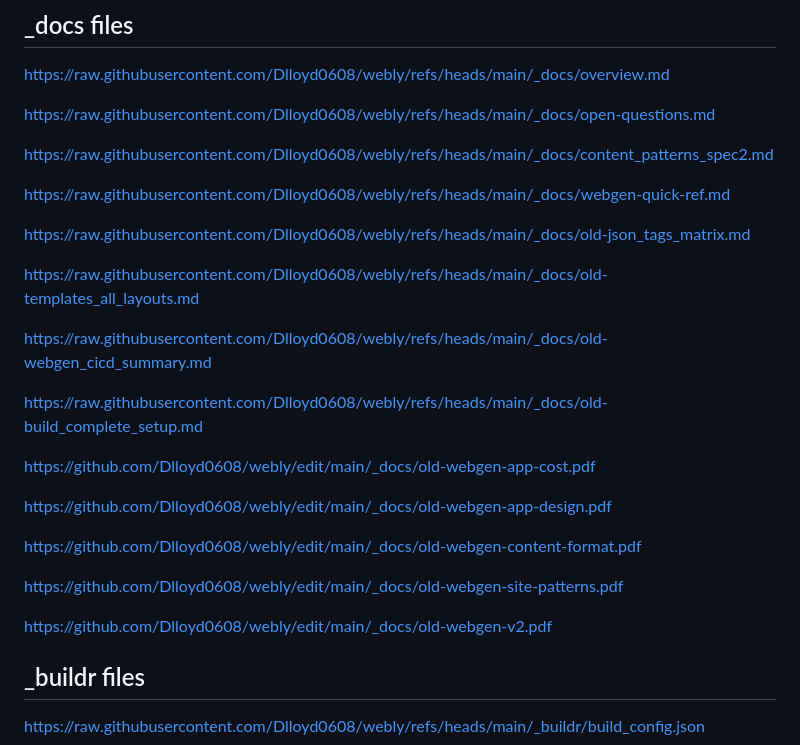
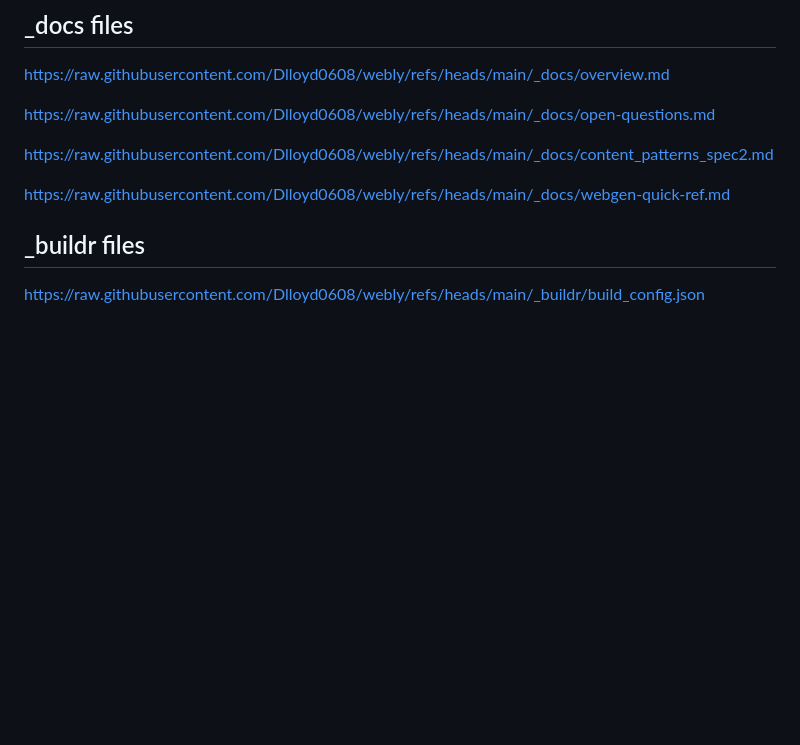
Before and after one commit to Dlloyd0608/webly, a Markdown page: README.md, the part around the change. GitHub-like rendering; blank space fills up the shorter version.

```diff
--- a/README.md
+++ b/README.md
@@ -11,24 +11,6 @@ https://raw.githubusercontent.com/Dlloyd0608/webly/refs/heads/main/_docs/open-qu
 https://raw.githubusercontent.com/Dlloyd0608/webly/refs/heads/main/_docs/content_patterns_spec2.md
 
 https://raw.githubusercontent.com/Dlloyd0608/webly/refs/heads/main/_docs/webgen-quick-ref.md
-
-https://raw.githubusercontent.com/Dlloyd0608/webly/refs/heads/main/_docs/old-json_tags_matrix.md
-
-https://raw.githubusercontent.com/Dlloyd0608/webly/refs/heads/main/_docs/old-templates_all_layouts.md
-
-https://raw.githubusercontent.com/Dlloyd0608/webly/refs/heads/main/_docs/old-webgen_cicd_summary.md
-
-https://raw.githubusercontent.com/Dlloyd0608/webly/refs/heads/main/_docs/old-build_complete_setup.md
-
-https://github.com/Dlloyd0608/webly/edit/main/_docs/old-webgen-app-cost.pdf
-
-https://github.com/Dlloyd0608/webly/edit/main/_docs/old-webgen-app-design.pdf
-
-https://github.com/Dlloyd0608/webly/edit/main/_docs/old-webgen-content-format.pdf
-
-https://github.com/Dlloyd0608/webly/edit/main/_docs/old-webgen-site-patterns.pdf
-
-https://github.com/Dlloyd0608/webly/edit/main/_docs/old-webgen-v2.pdf
 
 
 
```
